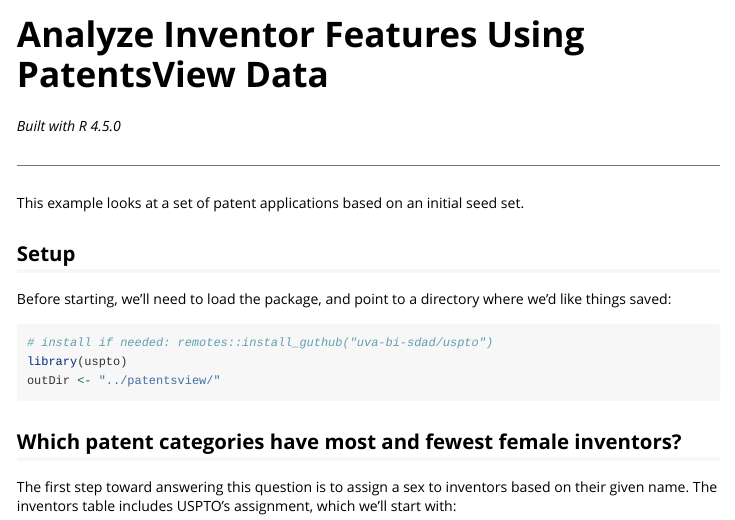
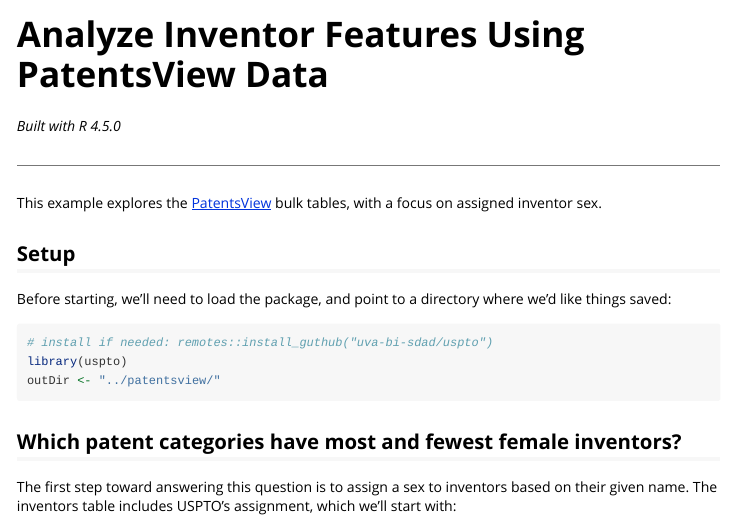
Before and after one commit to uva-bi-sdad/uspto, an R Markdown document (vignettes/example-patentsview_inventors.Rmd): the page in a window 1100 px wide, from its top. Rendered offline with R 4.5, knitr and Pandoc, with nearby package versions; some code elsewhere in the file could not run offline; long lines of code are wrapped.

Commit message:
corrects introduction

````diff
--- a/vignettes/example-patentsview_inventors.Rmd
+++ b/vignettes/example-patentsview_inventors.Rmd
@@ -35,7 +35,8 @@
 td {white-space: nowrap}
 ```
 
-This example looks at a set of patent applications based on an initial seed set.
+This example explores the [PatentsView](https://patentsview.org) bulk tables, with a focus on
+assigned inventor sex.
 
 ## Setup
 
````
Also changed, not shown: docs/pkgdown.yml.
